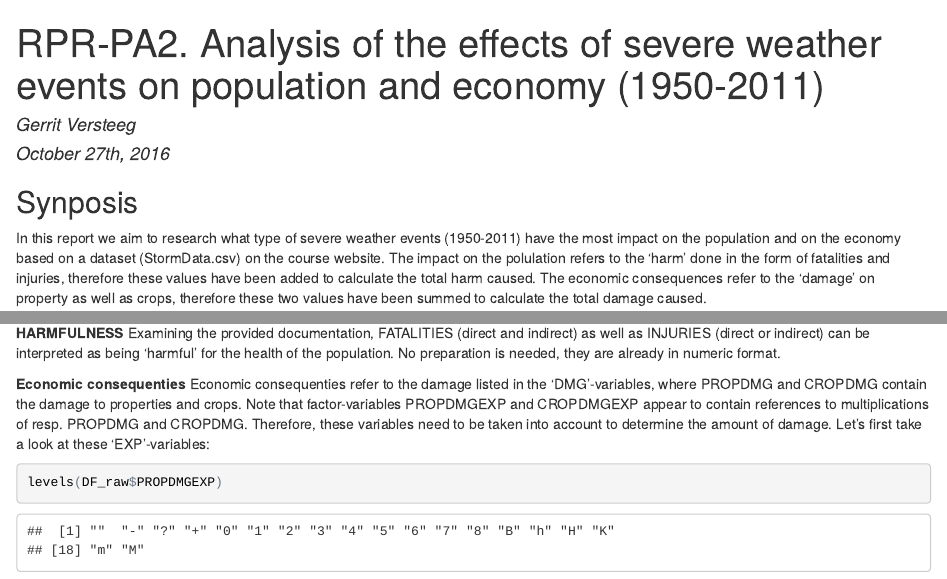
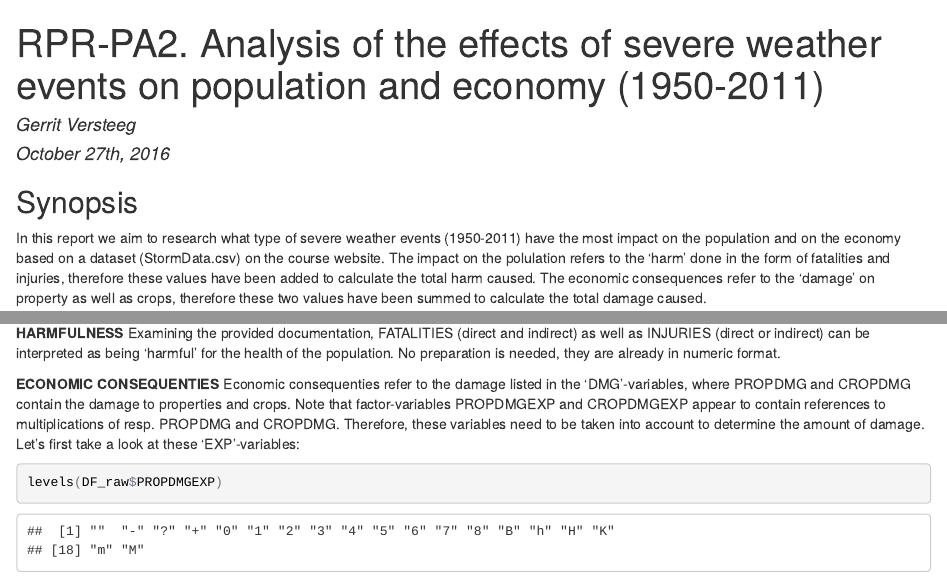
Before and after one commit to GVersteeg/RepData_PeerAssessment2, an R Markdown document (RPR-PA2.Rmd): the page in a window 1100 px wide, from its top, and a second part further down, joined at a grey line. The pictures show the output file RPR-PA2.html that the author committed with the source, opened offline.

Commit message:
Final commit after publishing on RPubs

````diff
--- a/RPR-PA2.Rmd
+++ b/RPR-PA2.Rmd
@@ -11,7 +11,7 @@ output:
 knitr::opts_chunk$set(echo = TRUE)
 ```
 
-## Synposis
+## Synopsis
 In this report we aim to research what type of severe weather events (1950-2011) have the most impact on the population and on the economy based on a dataset (StormData.csv) on the course website. The impact on the polulation refers to the 'harm' done in the form of fatalities and injuries, therefore these values have been added to calculate the total harm caused. The economic consequences refer to the 'damage' on property as well as crops, therefore these two values have been summed to calculate the total damage caused.
 
 The analysis leads to the following conclusions. Most harm to people was caused by 'TORNADO' (almost 100,000 people harmed), while on average 'Heat Wave' events rank highest causing 70 people harmed per event. Most damage to properties and crops in total is caused by 'FLOOD' (150 billion USD), while the average damage per event was highest for 'TORNADOES, TSTM WIND, HAIL' (1.6 Billion USD/per event), followed by 'HEAVY RAIN/SEVERE WEATHER' (1.25 Billion USD/event).
@@ -60,7 +60,7 @@ EVTYPE, being the type of event that took place, is our main variable for analys
 **HARMFULNESS**
 Examining the provided documentation, FATALITIES (direct and indirect) as well as INJURIES (direct or indirect) can be interpreted as being 'harmful' for the health of the population. No preparation is needed, they are already in numeric format.
 
-**Economic consequenties**
+**ECONOMIC CONSEQUENTIES**
 Economic consequenties refer to the damage listed in the 'DMG'-variables, where PROPDMG and CROPDMG contain the damage to properties and crops.
 Note that factor-variables PROPDMGEXP and CROPDMGEXP appear to contain references to multiplications of resp. PROPDMG and CROPDMG. Therefore, these variables need to be taken into account to determine the amount of damage. Let's first take a look at these 'EXP'-variables:
 
````
Also changed, not shown: RPR-PA2.html, RPR-PA2.md, RPR-PA2.Rmd (2 more changed lines), 1 other file.
